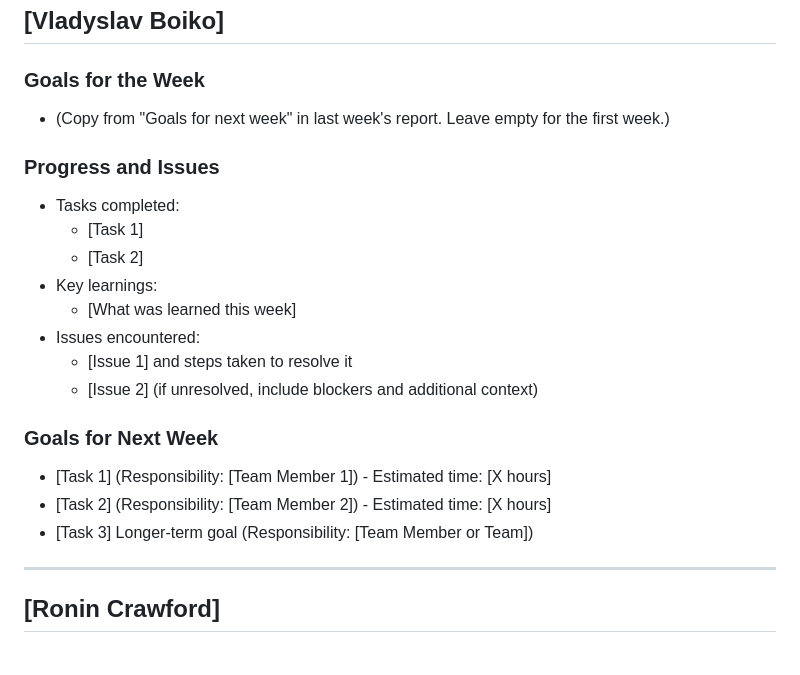
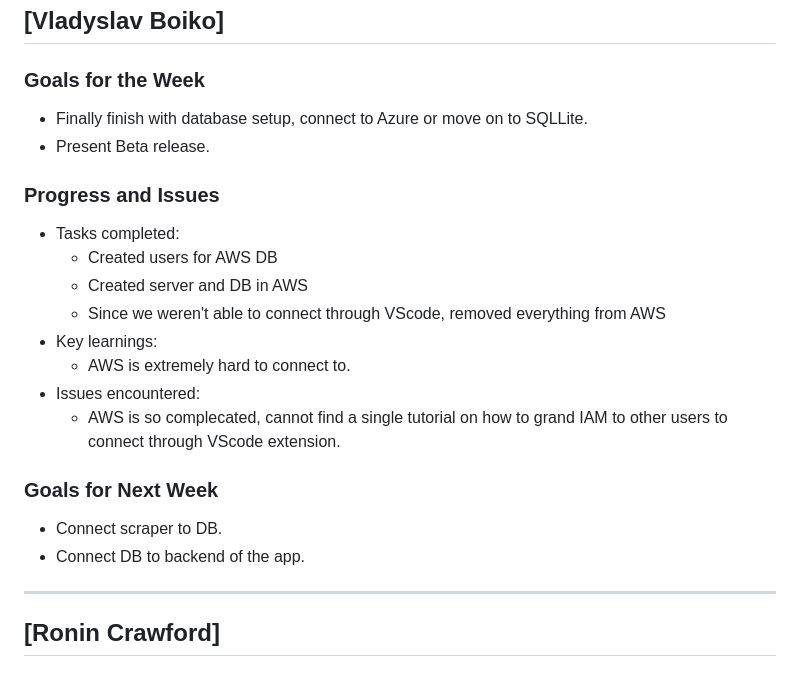
Before and after one commit to jimmyycodes/Frugal-Finder, a Markdown page: Status Reports/frugalfinder-2-19-25.md, the part around the change. GitHub-like rendering.

Commit message:
Vlad Status Report Completed

```diff
--- a/Status Reports/frugalfinder-2-19-25.md
+++ b/Status Reports/frugalfinder-2-19-25.md
@@ -110,22 +110,23 @@
 ## [Vladyslav Boiko]
 
 ### Goals for the Week
-- (Copy from "Goals for next week" in last week's report. Leave empty for the first week.)
+- Finally finish with database setup, connect to Azure or move on to SQLLite.
+- Present Beta release.
 
 ### Progress and Issues
 - Tasks completed:
-  - [Task 1]
-  - [Task 2]
+  - Created users for AWS DB
+  - Created server and DB in AWS
+  - Since we weren't able to connect through VScode, removed everything from AWS
 - Key learnings:
-  - [What was learned this week]
+  - AWS is extremely hard to connect to.
 - Issues encountered:
-  - [Issue 1] and steps taken to resolve it
-  - [Issue 2] (if unresolved, include blockers and additional context)
+  - AWS is so complecated, cannot find a single tutorial on how to grand IAM to other users
+    to connect through VScode extension.
 
 ### Goals for Next Week
-- [Task 1] (Responsibility: [Team Member 1]) - Estimated time: [X hours]
-- [Task 2] (Responsibility: [Team Member 2]) - Estimated time: [X hours]
-- [Task 3] Longer-term goal (Responsibility: [Team Member or Team])
+- Connect scraper to DB.
+- Connect DB to backend of the app.
 
 ---
 
```
